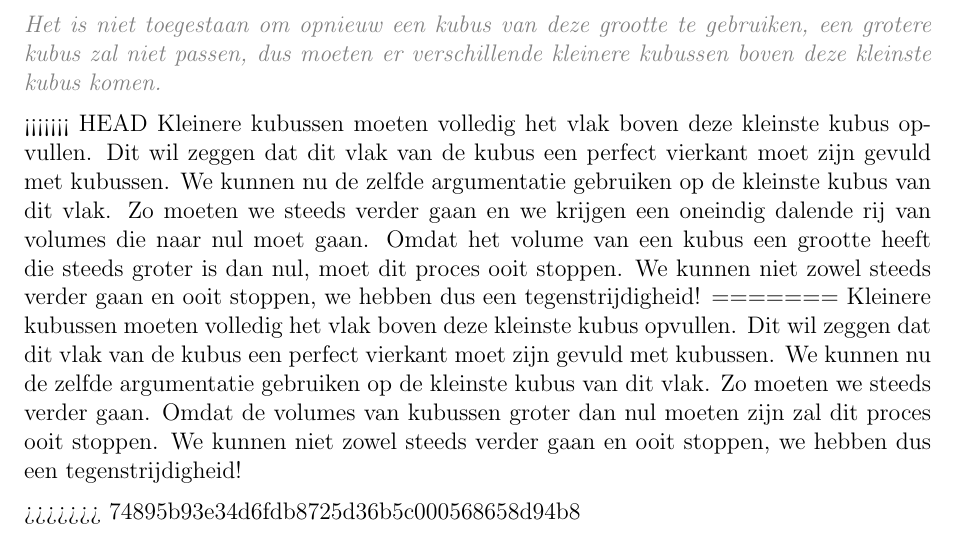
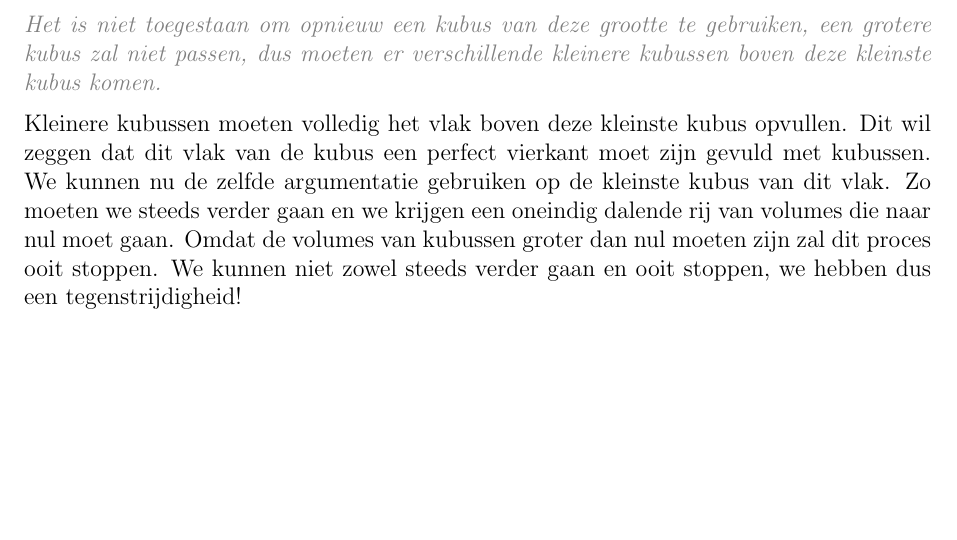
Before and after one commit to Wiskunde/V3, a LaTeX document (cursus/cursus.tex, which reads cursus/les_perfectevierkanten.tex): part of page 19 of 61, cut so that both start at the same text, the shorter picture padded with empty space. Compiled offline with pdfLaTeX.

Commit message:
Fix: merge conflict oplossen

```diff
--- a/cursus/les_perfectevierkanten.tex
+++ b/cursus/les_perfectevierkanten.tex
@@ -206,11 +206,4 @@ Als we dan enkel de onderste kubussen laten staan, dan krijgen we in het vlak ee
 
 \answer[4cm]{Het is niet toegestaan om opnieuw een kubus van deze grootte te gebruiken, een grotere kubus zal niet passen, dus moeten er verschillende kleinere kubussen boven deze kleinste kubus komen.}
 
-<<<<<<< HEAD
-Kleinere kubussen moeten volledig het vlak boven deze kleinste kubus opvullen. Dit wil zeggen dat dit vlak van de kubus een perfect vierkant moet zijn gevuld met kubussen. We kunnen nu de zelfde argumentatie gebruiken op de kleinste kubus van dit vlak. Zo moeten we steeds verder gaan en we krijgen een oneindig dalende rij van volumes die naar nul moet gaan. Omdat het volume van een kubus een grootte heeft die steeds groter is dan nul, moet dit proces ooit stoppen. We kunnen niet zowel steeds verder gaan en ooit stoppen, we hebben dus een tegenstrijdigheid!
-=======
-Kleinere kubussen moeten volledig het vlak boven deze kleinste kubus opvullen. Dit wil zeggen dat dit vlak van de kubus een perfect vierkant moet zijn gevuld met kubussen. We kunnen nu de zelfde argumentatie gebruiken op de kleinste kubus van dit vlak. Zo moeten we steeds verder gaan. Omdat de volumes van kubussen groter dan nul moeten zijn zal dit proces ooit stoppen. We kunnen niet zowel steeds verder gaan en ooit stoppen, we hebben dus een tegenstrijdigheid!
-
-%\question{Dit argument wordt in het Engels "Infinite descent" genoemd. Wat is de correcte vertaling naar het nederlands? -> Oneindig dalende rij}
-
->>>>>>> 74895b93e34d6fdb8725d36b5c000568658d94b8
+Kleinere kubussen moeten volledig het vlak boven deze kleinste kubus opvullen. Dit wil zeggen dat dit vlak van de kubus een perfect vierkant moet zijn gevuld met kubussen. We kunnen nu de zelfde argumentatie gebruiken op de kleinste kubus van dit vlak. Zo moeten we steeds verder gaan en we krijgen een oneindig dalende rij van volumes die naar nul moet gaan. Omdat de volumes van kubussen groter dan nul moeten zijn zal dit proces ooit stoppen. We kunnen niet zowel steeds verder gaan en ooit stoppen, we hebben dus een tegenstrijdigheid!
```
